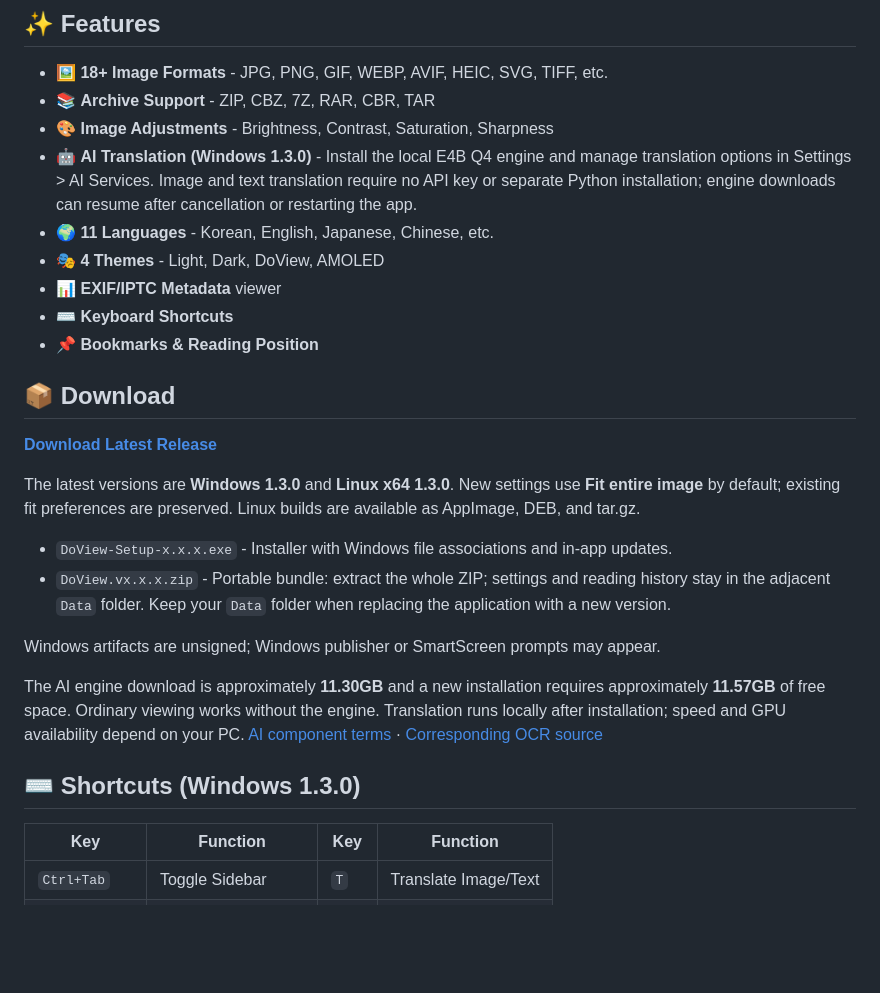
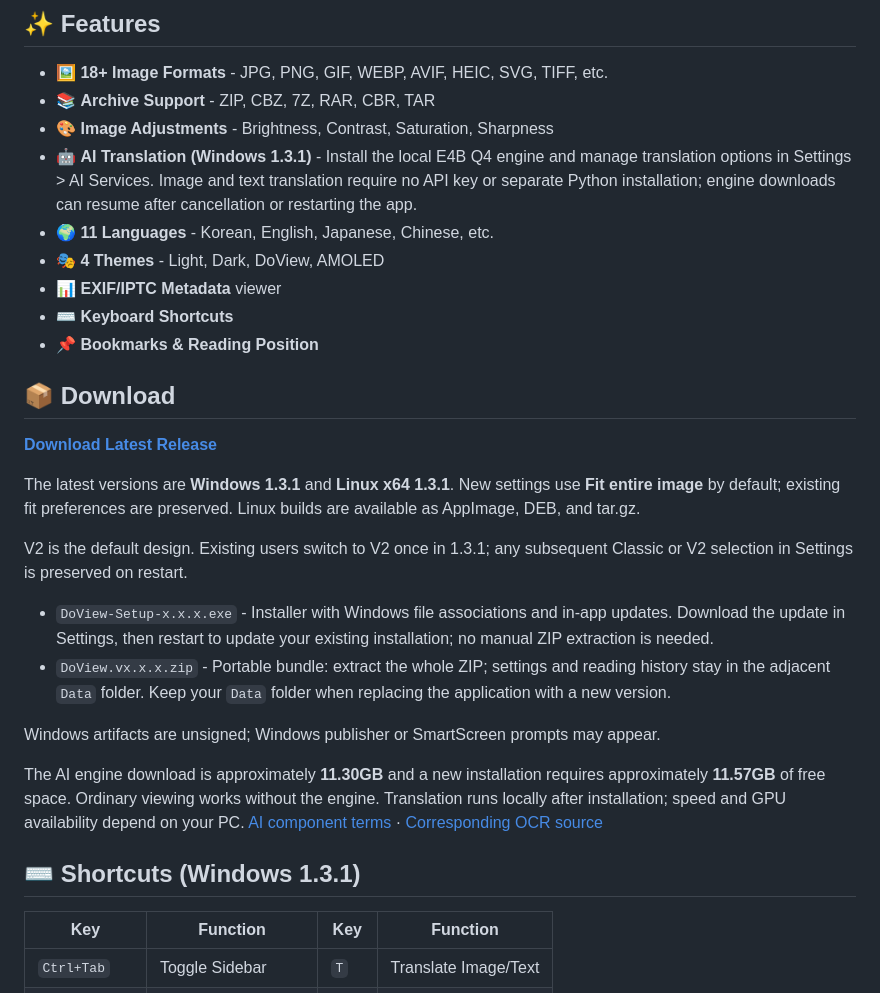
Before and after one commit to DoView1/DoView-release, a Markdown page: README.md, the part around one of its changes. Drawn GitHub-style; blank space fills up the shorter version.

```diff
--- a/README.md
+++ b/README.md
@@ -77,7 +79,7 @@ DoView License - 자유로운 사용 및 재배포 허용 (상업적 이용 포
 - 🖼️ **18+ Image Formats** - JPG, PNG, GIF, WEBP, AVIF, HEIC, SVG, TIFF, etc.
 - 📚 **Archive Support** - ZIP, CBZ, 7Z, RAR, CBR, TAR
 - 🎨 **Image Adjustments** - Brightness, Contrast, Saturation, Sharpness
-- 🤖 **AI Translation (Windows 1.3.0)** - Install the local E4B Q4 engine and manage translation options in Settings > AI Services. Image and text translation require no API key or separate Python installation; engine downloads can resume after cancellation or restarting the app.
+- 🤖 **AI Translation (Windows 1.3.1)** - Install the local E4B Q4 engine and manage translation options in Settings > AI Services. Image and text translation require no API key or separate Python installation; engine downloads can resume after cancellation or restarting the app.
 - 🌍 **11 Languages** - Korean, English, Japanese, Chinese, etc.
 - 🎭 **4 Themes** - Light, Dark, DoView, AMOLED
 - 📊 **EXIF/IPTC Metadata** viewer
@@ -88,16 +90,18 @@ DoView License - 자유로운 사용 및 재배포 허용 (상업적 이용 포
 
 [**Download Latest Release**](https://github.com/DoView1/DoView-release/releases/latest)
 
-The latest versions are **Windows 1.3.0** and **Linux x64 1.3.0**. New settings use **Fit entire image** by default; existing fit preferences are preserved. Linux builds are available as AppImage, DEB, and tar.gz.
+The latest versions are **Windows 1.3.1** and **Linux x64 1.3.1**. New settings use **Fit entire image** by default; existing fit preferences are preserved. Linux builds are available as AppImage, DEB, and tar.gz.
 
-- `DoView-Setup-x.x.x.exe` - Installer with Windows file associations and in-app updates.
+V2 is the default design. Existing users switch to V2 once in 1.3.1; any subsequent Classic or V2 selection in Settings is preserved on restart.
+
+- `DoView-Setup-x.x.x.exe` - Installer with Windows file associations and in-app updates. Download the update in Settings, then restart to update your existing installation; no manual ZIP extraction is needed.
 - `DoView.vx.x.x.zip` - Portable bundle: extract the whole ZIP; settings and reading history stay in the adjacent `Data` folder. Keep your `Data` folder when replacing the application with a new version.
 
 Windows artifacts are unsigned; Windows publisher or SmartScreen prompts may appear.
 
 The AI engine download is approximately **11.30GB** and a new installation requires approximately **11.57GB** of free space. Ordinary viewing works without the engine. Translation runs locally after installation; speed and GPU availability depend on your PC. [AI component terms](https://github.com/DoView1/DoView-ai-engine/blob/main/TERMS.md) · [Corresponding OCR source](https://github.com/DoView1/DoView-ai-engine/blob/main/SOURCES.md)
 
-## ⌨️ Shortcuts (Windows 1.3.0)
+## ⌨️ Shortcuts (Windows 1.3.1)
 
 | Key | Function | Key | Function |
 |-----|----------|-----|----------|
```
Also changed, not shown: other parts of README.md (+6 -4 lines).
